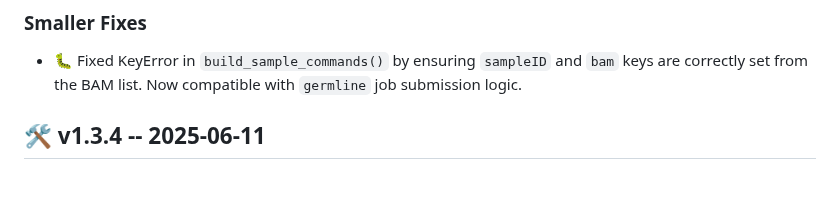
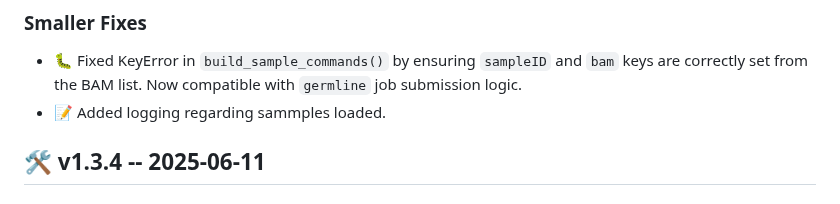
Before and after one commit to swvanderlaan/MonopogenLite, a Markdown page: CHANGELOG.md, the part around the change. Drawn GitHub-style.

Commit message:
added log entry

```diff
--- a/CHANGELOG.md
+++ b/CHANGELOG.md
@@ -5,6 +5,7 @@ All notable changes to `MonopogenLite` will be documented in this file.
 ## 🛠️ v1.3.5 -- 2025-06-11
 ### Smaller Fixes
 - 🐛 Fixed KeyError in `build_sample_commands()` by ensuring `sampleID` and `bam` keys are correctly set from the BAM list. Now compatible with `germline` job submission logic.
+- 📝 Added logging regarding sammples loaded.
 
 
 ## 🛠️ v1.3.4 -- 2025-06-11
```
